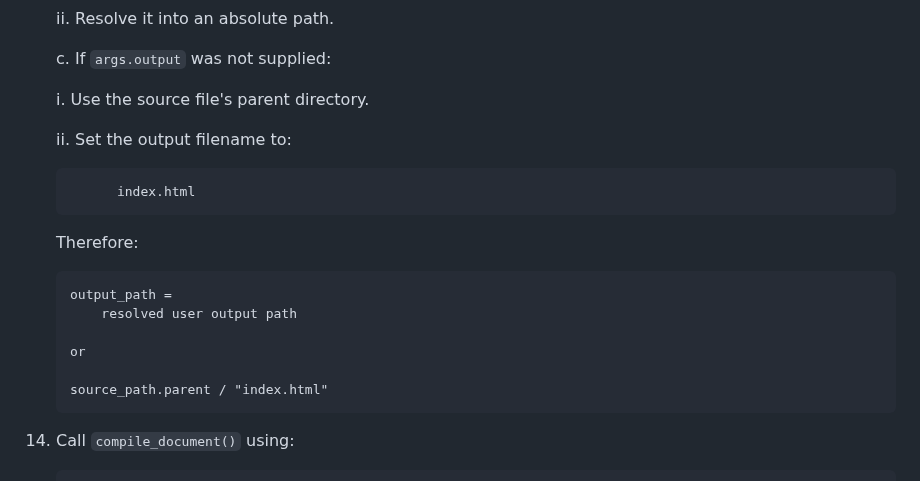
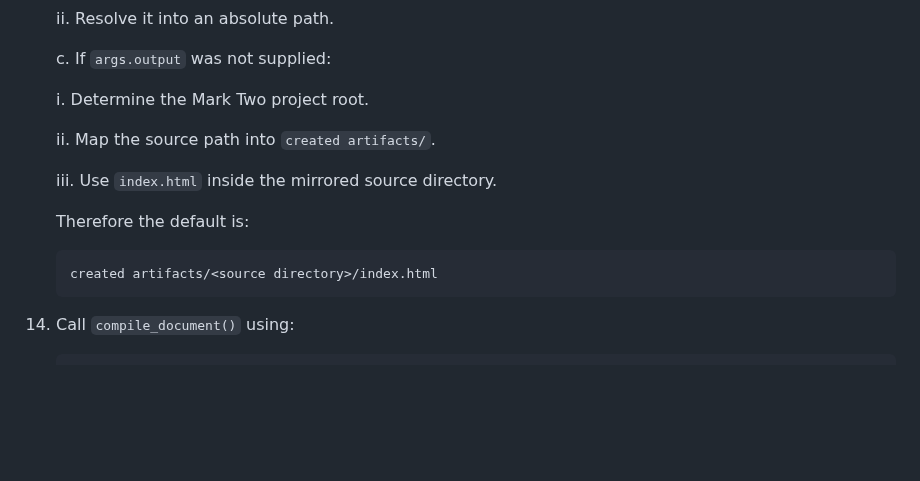
Before and after one commit to VivekH90/mark-two, a Markdown page: src/readme/main.md, the part around the change. Rendered like a GitHub page; blank space fills up the shorter version.

Commit message:
Update build documentation for artifact directory

```diff
--- a/src/readme/main.md
+++ b/src/readme/main.md
@@ -165,20 +165,15 @@
 
     c. If `args.output` was not supplied:
 
-       i. Use the source file's parent directory.
+       i. Determine the Mark Two project root.
 
-       ii. Set the output filename to:
+       ii. Map the source path into `created artifacts/`.
 
-              index.html
+       iii. Use `index.html` inside the mirrored source directory.
 
-    Therefore:
+    Therefore the default is:
 
-        output_path =
-            resolved user output path
-
-        or
-
-        source_path.parent / "index.html"
+        created artifacts/<source directory>/index.html
 
 14. Call `compile_document()` using:
 
```
